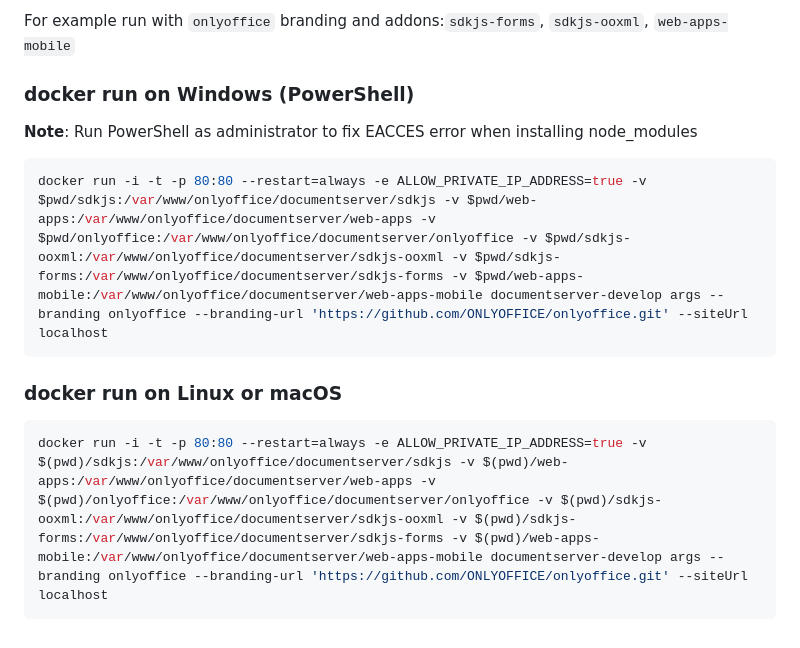
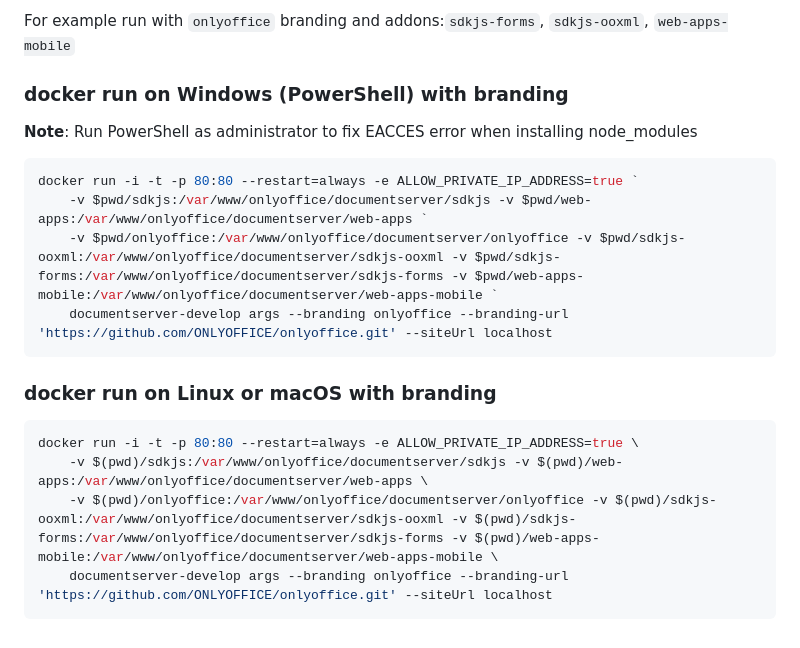
Before and after one commit to ONLYOFFICE/build_tools, a Markdown page: develop/README.md, the part around the change. GitHub-like rendering.

Commit message:
[develop] Fix markdown errors

````diff
--- a/develop/README.md
+++ b/develop/README.md
@@ -197,17 +197,23 @@ additional addon folders and pass command line arguments
 For example run with `onlyoffice` branding and
 addons:`sdkjs-forms`, `sdkjs-ooxml`, `web-apps-mobile`
 
-### docker run on Windows (PowerShell)
+### docker run on Windows (PowerShell) with branding
 
 **Note**: Run PowerShell as administrator to fix EACCES error when installing
 node_modules
 
 ```bash
-docker run -i -t -p 80:80 --restart=always -e ALLOW_PRIVATE_IP_ADDRESS=true -v $pwd/sdkjs:/var/www/onlyoffice/documentserver/sdkjs -v $pwd/web-apps:/var/www/onlyoffice/documentserver/web-apps -v $pwd/onlyoffice:/var/www/onlyoffice/documentserver/onlyoffice -v $pwd/sdkjs-ooxml:/var/www/onlyoffice/documentserver/sdkjs-ooxml -v $pwd/sdkjs-forms:/var/www/onlyoffice/documentserver/sdkjs-forms -v $pwd/web-apps-mobile:/var/www/onlyoffice/documentserver/web-apps-mobile documentserver-develop args --branding onlyoffice --branding-url 'https://github.com/ONLYOFFICE/onlyoffice.git' --siteUrl localhost
+docker run -i -t -p 80:80 --restart=always -e ALLOW_PRIVATE_IP_ADDRESS=true `
+    -v $pwd/sdkjs:/var/www/onlyoffice/documentserver/sdkjs -v $pwd/web-apps:/var/www/onlyoffice/documentserver/web-apps `
+    -v $pwd/onlyoffice:/var/www/onlyoffice/documentserver/onlyoffice -v $pwd/sdkjs-ooxml:/var/www/onlyoffice/documentserver/sdkjs-ooxml -v $pwd/sdkjs-forms:/var/www/onlyoffice/documentserver/sdkjs-forms -v $pwd/web-apps-mobile:/var/www/onlyoffice/documentserver/web-apps-mobile `
+    documentserver-develop args --branding onlyoffice --branding-url 'https://github.com/ONLYOFFICE/onlyoffice.git' --siteUrl localhost
 ```
 
-### docker run on Linux or macOS
+### docker run on Linux or macOS with branding
 
 ```bash
-docker run -i -t -p 80:80 --restart=always -e ALLOW_PRIVATE_IP_ADDRESS=true -v $(pwd)/sdkjs:/var/www/onlyoffice/documentserver/sdkjs -v $(pwd)/web-apps:/var/www/onlyoffice/documentserver/web-apps -v $(pwd)/onlyoffice:/var/www/onlyoffice/documentserver/onlyoffice -v $(pwd)/sdkjs-ooxml:/var/www/onlyoffice/documentserver/sdkjs-ooxml -v $(pwd)/sdkjs-forms:/var/www/onlyoffice/documentserver/sdkjs-forms -v $(pwd)/web-apps-mobile:/var/www/onlyoffice/documentserver/web-apps-mobile documentserver-develop args --branding onlyoffice --branding-url 'https://github.com/ONLYOFFICE/onlyoffice.git' --siteUrl localhost
+docker run -i -t -p 80:80 --restart=always -e ALLOW_PRIVATE_IP_ADDRESS=true \
+    -v $(pwd)/sdkjs:/var/www/onlyoffice/documentserver/sdkjs -v $(pwd)/web-apps:/var/www/onlyoffice/documentserver/web-apps \
+    -v $(pwd)/onlyoffice:/var/www/onlyoffice/documentserver/onlyoffice -v $(pwd)/sdkjs-ooxml:/var/www/onlyoffice/documentserver/sdkjs-ooxml -v $(pwd)/sdkjs-forms:/var/www/onlyoffice/documentserver/sdkjs-forms -v $(pwd)/web-apps-mobile:/var/www/onlyoffice/documentserver/web-apps-mobile \
+    documentserver-develop args --branding onlyoffice --branding-url 'https://github.com/ONLYOFFICE/onlyoffice.git' --siteUrl localhost
 ```
````
